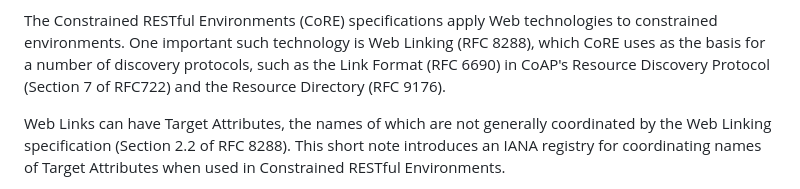
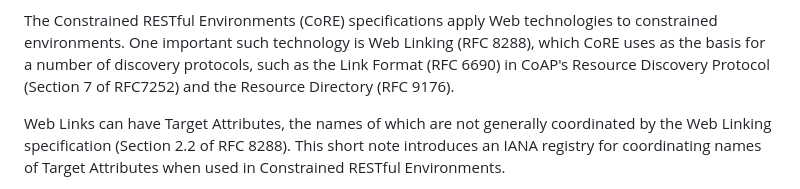
Before and after one commit to core-wg/core-target-attr, a Markdown page: draft-ietf-core-target-attr.md, the part around the change. GitHub-like rendering.

Commit message:
Fix RFC number in abstract
Co-authored-by: Thomas Fossati <thomas.fossati@arm.com>

```diff
--- a/draft-ietf-core-target-attr.md
+++ b/draft-ietf-core-target-attr.md
@@ -62,7 +62,7 @@ technologies to constrained environments.
 One important such technology is Web Linking (RFC 8288), which CoRE
 uses as the basis for a number of discovery protocols, such as the
 Link Format (RFC 6690) in CoAP's Resource Discovery Protocol (Section 7
-of RFC722) and the Resource Directory (RFC 9176).
+of RFC7252) and the Resource Directory (RFC 9176).
 
 Web Links can have Target Attributes, the names of which are not
 generally coordinated by the Web Linking specification (Section 2.2 of
```
